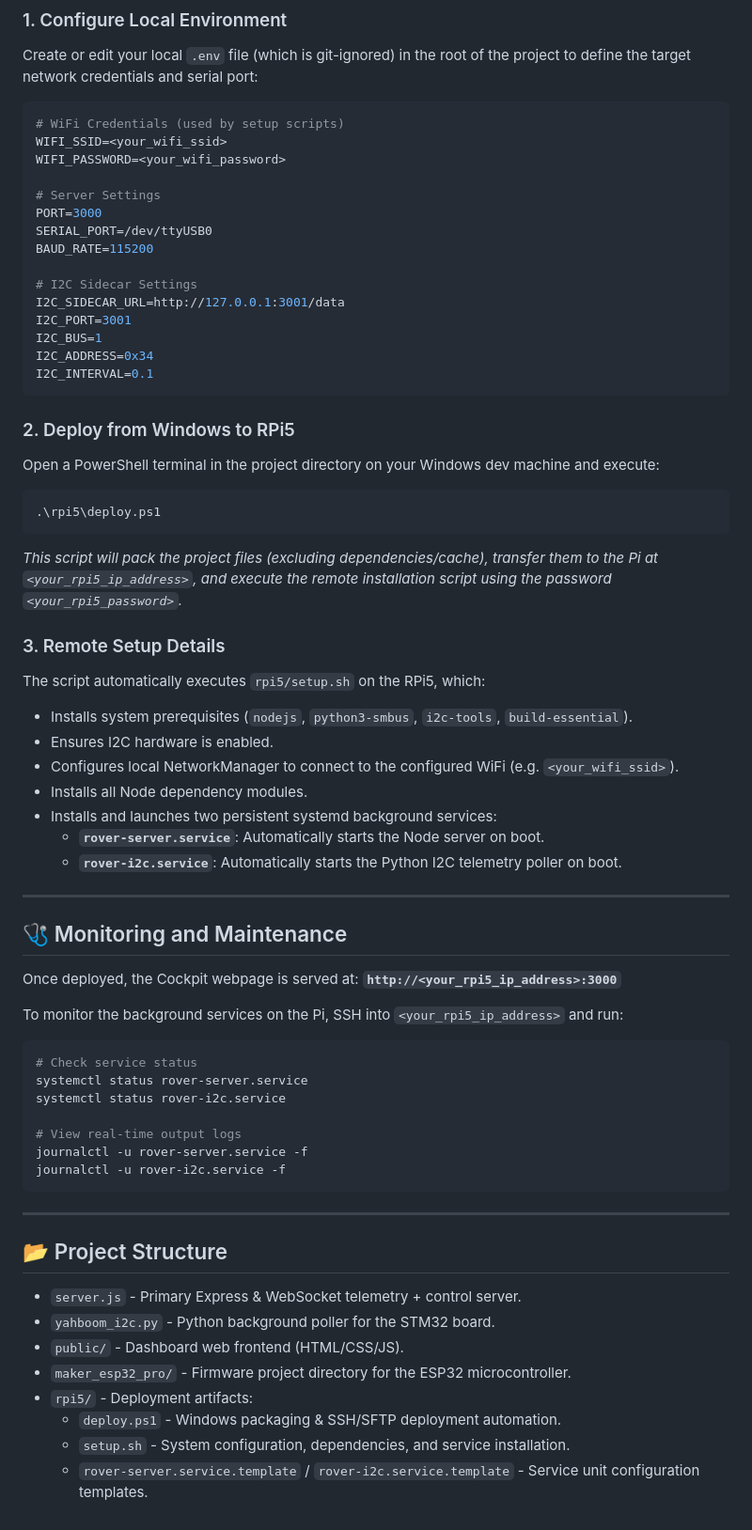
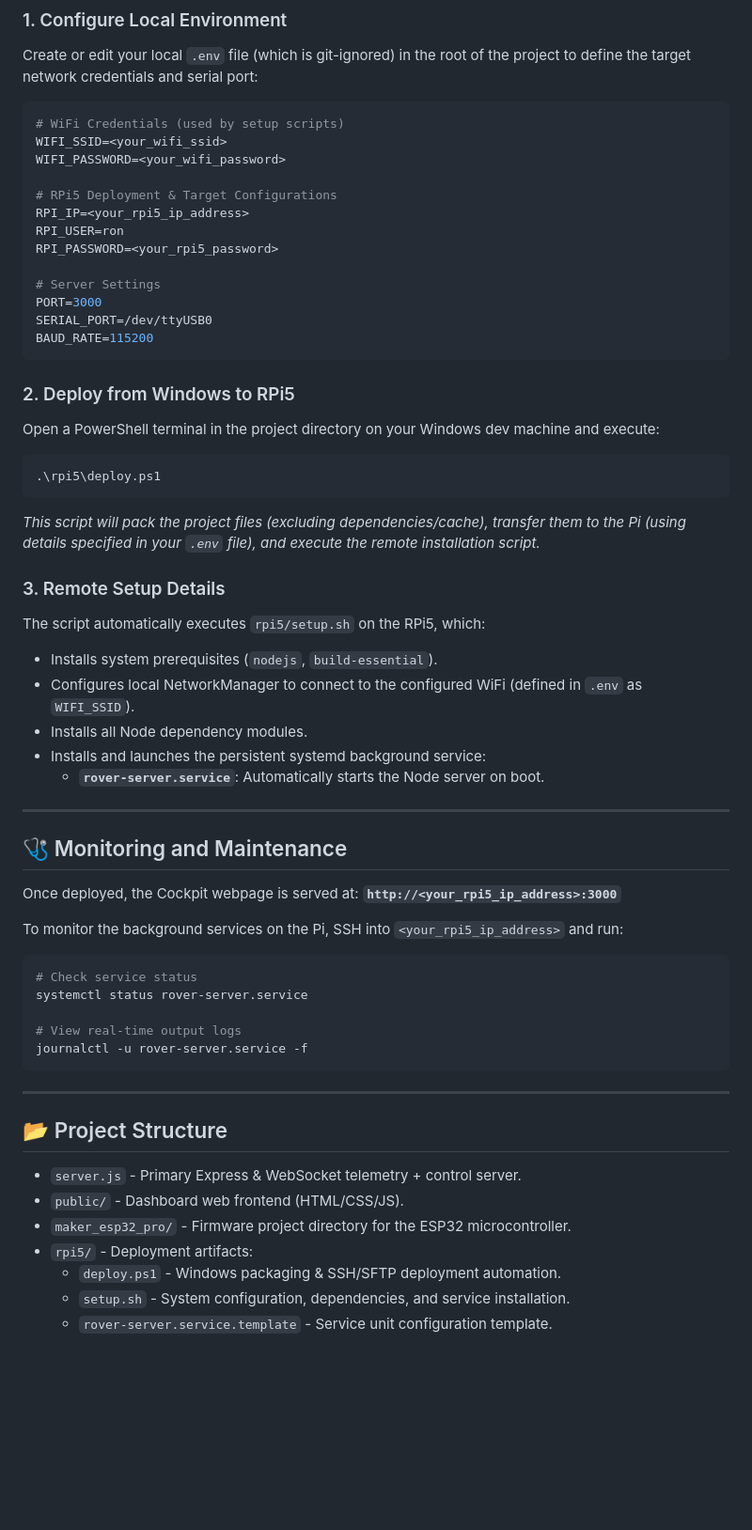
Before and after one commit to Inouye165/rover-rpi5-encoder, a Markdown page: README.md, the part around one of its changes. Shown at 94% size. GitHub-like rendering; blank space fills up the shorter version.

````diff
--- a/README.md
+++ b/README.md
@@ -52,17 +61,15 @@ Create or edit your local `.env` file (which is git-ignored) in the root of the
 WIFI_SSID=<your_wifi_ssid>
 WIFI_PASSWORD=<your_wifi_password>
 
+# RPi5 Deployment & Target Configurations
+RPI_IP=<your_rpi5_ip_address>
+RPI_USER=ron
+RPI_PASSWORD=<your_rpi5_password>
+
 # Server Settings
 PORT=3000
 SERIAL_PORT=/dev/ttyUSB0
 BAUD_RATE=115200
-
-# I2C Sidecar Settings
-I2C_SIDECAR_URL=http://127.0.0.1:3001/data
-I2C_PORT=3001
-I2C_BUS=1
-I2C_ADDRESS=0x34
-I2C_INTERVAL=0.1
 ```
 
 ### 2. Deploy from Windows to RPi5
@@ -70,17 +77,15 @@ Open a PowerShell terminal in the project directory on your Windows dev machine
 ```powershell
 .\rpi5\deploy.ps1
 ```
-*This script will pack the project files (excluding dependencies/cache), transfer them to the Pi at `<your_rpi5_ip_address>`, and execute the remote installation script using the password `<your_rpi5_password>`.*
+*This script will pack the project files (excluding dependencies/cache), transfer them to the Pi (using details specified in your `.env` file), and execute the remote installation script.*
 
 ### 3. Remote Setup Details
 The script automatically executes `rpi5/setup.sh` on the RPi5, which:
-* Installs system prerequisites (`nodejs`, `python3-smbus`, `i2c-tools`, `build-essential`).
-* Ensures I2C hardware is enabled.
-* Configures local NetworkManager to connect to the configured WiFi (e.g. `<your_wifi_ssid>`).
+* Installs system prerequisites (`nodejs`, `build-essential`).
+* Configures local NetworkManager to connect to the configured WiFi (defined in `.env` as `WIFI_SSID`).
 * Installs all Node dependency modules.
-* Installs and launches two persistent systemd background services:
+* Installs and launches the persistent systemd background service:
   * **`rover-server.service`**: Automatically starts the Node server on boot.
-  * **`rover-i2c.service`**: Automatically starts the Python I2C telemetry poller on boot.
 
 ---
 
@@ -94,11 +99,9 @@ To monitor the background services on the Pi, SSH into `<your_rpi5_ip_address>`
 ```bash
 # Check service status
 systemctl status rover-server.service
-systemctl status rover-i2c.service
 
 # View real-time output logs
 journalctl -u rover-server.service -f
-journalctl -u rover-i2c.service -f
 ```
 
 ---
@@ -106,10 +109,9 @@ journalctl -u rover-i2c.service -f
 ## 📂 Project Structure
 
 * `server.js` - Primary Express & WebSocket telemetry + control server.
-* `yahboom_i2c.py` - Python background poller for the STM32 board.
 * `public/` - Dashboard web frontend (HTML/CSS/JS).
 * `maker_esp32_pro/` - Firmware project directory for the ESP32 microcontroller.
 * `rpi5/` - Deployment artifacts:
   * `deploy.ps1` - Windows packaging & SSH/SFTP deployment automation.
   * `setup.sh` - System configuration, dependencies, and service installation.
-  * `rover-server.service.template` / `rover-i2c.service.template` - Service unit configuration templates.
+  * `rover-server.service.template` - Service unit configuration template.
````
Also changed, not shown: other parts of README.md (+29 -20 lines), pictures/rpi5_gpio.jpg (added), 16 other files.
